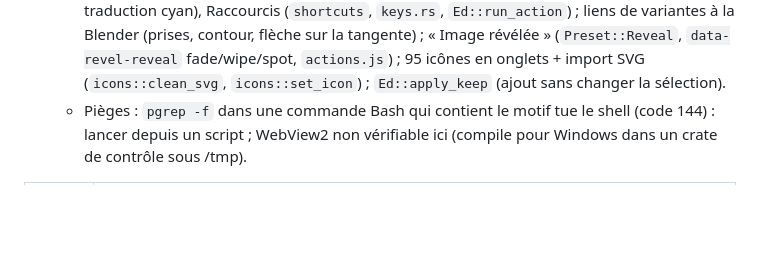
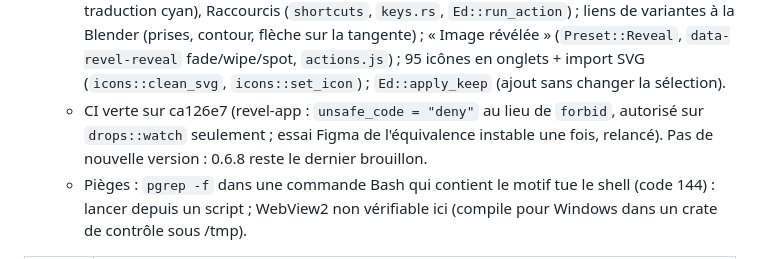
Before and after one commit to matv-studio/Revel, a Markdown page: docs/ETAT.md, the part around the change. Rendered like a GitHub page; blank space fills up the shorter version.

Commit message:
État public : CI verte après 8.9
Co-Authored-By: Claude Opus 5.5 <noreply@anthropic.com>
Claude-Session: https://claude.ai/code/session_018z7186yLFp3BNAugtvwVpg

```diff
--- a/docs/ETAT.md
+++ b/docs/ETAT.md
@@ -627,6 +627,7 @@ doit être ajoutée au simulateur (liste des commandes relayées au pont) et à
     `Ed::run_action`) ; liens de variantes à la Blender (prises, contour, flèche sur la tangente) ; « Image
     révélée » (`Preset::Reveal`, `data-revel-reveal` fade/wipe/spot, `actions.js`) ; 95 icônes en onglets +
     import SVG (`icons::clean_svg`, `icons::set_icon`) ; `Ed::apply_keep` (ajout sans changer la sélection).
+  - CI verte sur ca126e7 (revel-app : `unsafe_code = "deny"` au lieu de `forbid`, autorisé sur `drops::watch` seulement ; essai Figma de l'équivalence instable une fois, relancé). Pas de nouvelle version : 0.6.8 reste le dernier brouillon.
   - Pièges : `pgrep -f` dans une commande Bash qui contient le motif tue le shell (code 144) : lancer depuis
     un script ; WebView2 non vérifiable ici (compile pour Windows dans un crate de contrôle sous /tmp).
 
```
